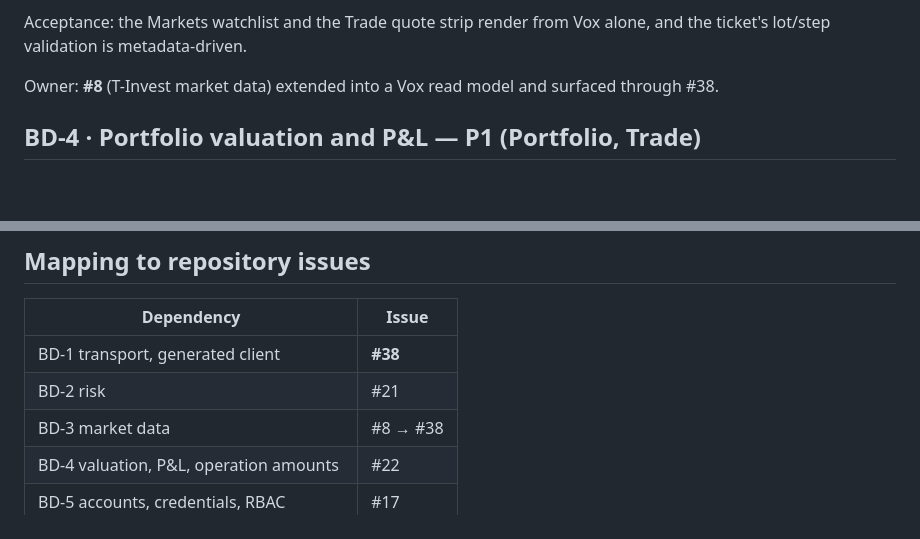
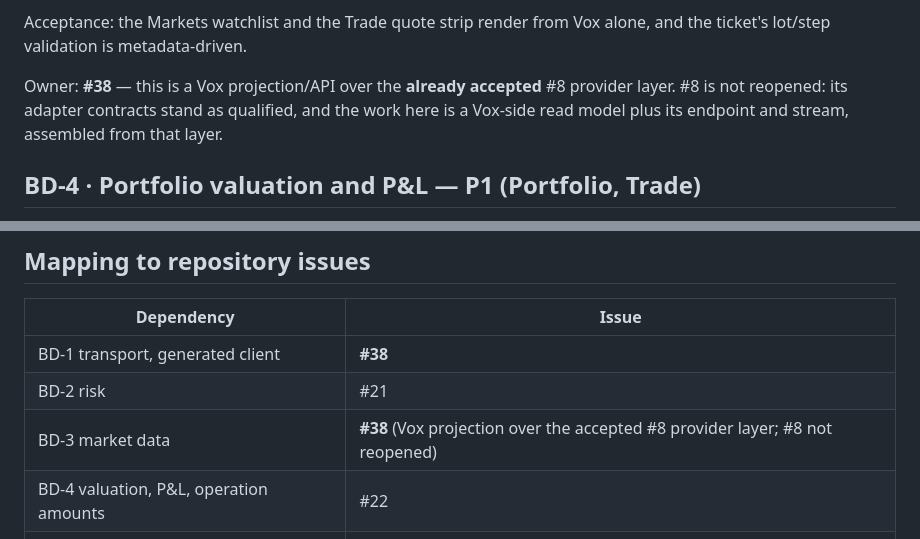
Before and after one commit to ultima-vox/trader, a Markdown page: docs/design/BACKEND_DEPENDENCY_SPEC.md, 2 parts joined by grey strips. GitHub-like rendering; blank space fills up the shorter version.

```diff
--- a/docs/design/BACKEND_DEPENDENCY_SPEC.md
+++ b/docs/design/BACKEND_DEPENDENCY_SPEC.md
@@ -111,7 +111,9 @@ Required:
 Acceptance: the Markets watchlist and the Trade quote strip render from Vox alone, and the
 ticket's lot/step validation is metadata-driven.
 
-Owner: **#8** (T-Invest market data) extended into a Vox read model and surfaced through #38.
+Owner: **#38** — this is a Vox projection/API over the **already accepted** #8 provider
+layer. #8 is not reopened: its adapter contracts stand as qualified, and the work here is a
+Vox-side read model plus its endpoint and stream, assembled from that layer.
 
 ## BD-4 · Portfolio valuation and P&L — **P1** (Portfolio, Trade)
 
@@ -292,7 +294,7 @@ Owner: unassigned; requires extending `Provider` and `RuntimeEnvironment` in
 | --- | --- |
 | BD-1 transport, generated client | **#38** |
 | BD-2 risk | #21 |
-| BD-3 market data | #8 → #38 |
+| BD-3 market data | **#38** (Vox projection over the accepted #8 provider layer; #8 not reopened) |
 | BD-4 valuation, P&L, operation amounts | #22 |
 | BD-5 accounts, credentials, RBAC | #17 |
 | BD-6 strategy, decision | #23, #27 |
```
Also changed, not shown: other parts of docs/design/BACKEND_DEPENDENCY_SPEC.md (+52 -2 lines), docs/design/COMPLIANCE_AUDIT.md (+13 -0 lines).
